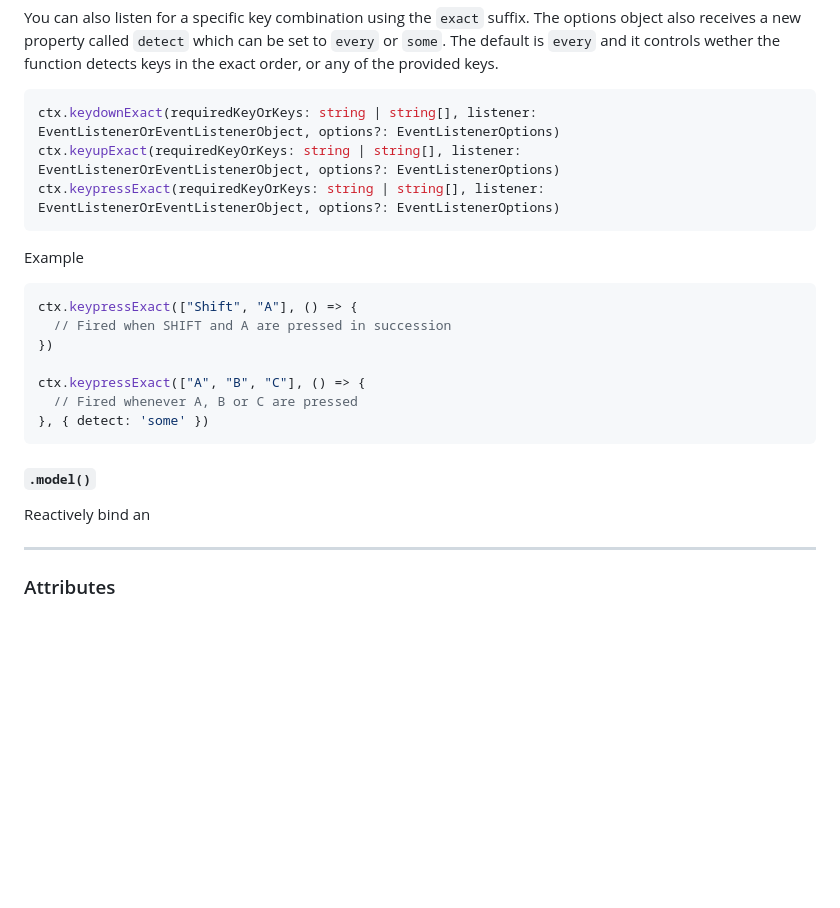
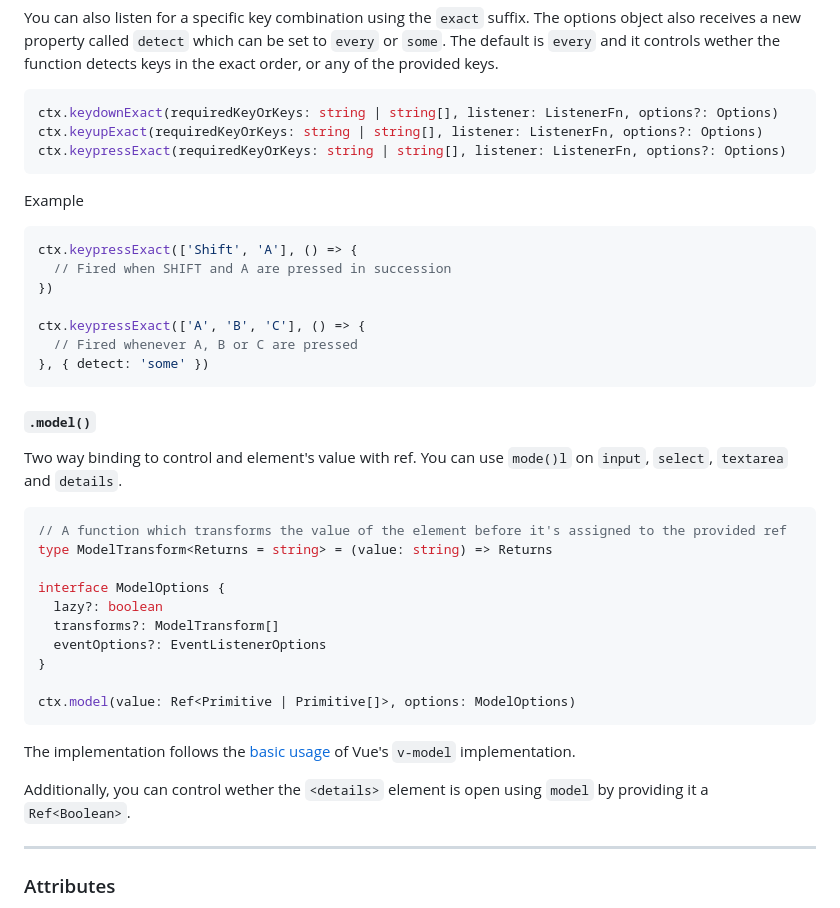
Before and after one commit to dolanske/cascade, a Markdown page: README.md, the part around the change printed below. Drawn GitHub-style; blank space fills up the shorter version.

Commit message:
Add model

````diff
--- a/README.md
+++ b/README.md
@@ -186,24 +187,41 @@ You can also listen for a specific key combination using the `exact` suffix.
 The options object also receives a new property called `detect` which can be set to `every` or `some`. The default is `every` and it controls wether the function detects keys in the exact order, or any of the provided keys.
 
 ```ts
-ctx.keydownExact(requiredKeyOrKeys: string | string[], listener: EventListenerOrEventListenerObject, options?: EventListenerOptions)
-ctx.keyupExact(requiredKeyOrKeys: string | string[], listener: EventListenerOrEventListenerObject, options?: EventListenerOptions)
-ctx.keypressExact(requiredKeyOrKeys: string | string[], listener: EventListenerOrEventListenerObject, options?: EventListenerOptions)
+ctx.keydownExact(requiredKeyOrKeys: string | string[], listener: ListenerFn, options?: Options)
+ctx.keyupExact(requiredKeyOrKeys: string | string[], listener: ListenerFn, options?: Options)
+ctx.keypressExact(requiredKeyOrKeys: string | string[], listener: ListenerFn, options?: Options)
 ```
 Example
 ```ts
-ctx.keypressExact(["Shift", "A"], () => {
+ctx.keypressExact(['Shift', 'A'], () => {
   // Fired when SHIFT and A are pressed in succession
 })
 
-ctx.keypressExact(["A", "B", "C"], () => {
+ctx.keypressExact(['A', 'B', 'C'], () => {
   // Fired whenever A, B or C are pressed
 }, { detect: 'some' })
 ```
 
 #### `.model()`
 
-Reactively bind an
+Two way binding to control and element's value with ref. You can use `mode()l` on `input`, `select`, `textarea` and `details`.
+
+```ts
+// A function which transforms the value of the element before it's assigned to the provided ref
+type ModelTransform<Returns = string> = (value: string) => Returns
+
+interface ModelOptions {
+  lazy?: boolean
+  transforms?: ModelTransform[]
+  eventOptions?: EventListenerOptions
+}
+
+ctx.model(value: Ref<Primitive | Primitive[]>, options: ModelOptions)
+```
+
+The implementation follows the [basic usage](https://vuejs.org/guide/essentials/forms#basic-usage) of Vue's `v-model` implementation.
+
+Additionally, you can control wether the `<details>` element is open using `model` by providing it a `Ref<Boolean>`.
 
 ---
 
````
Also changed, not shown: other parts of README.md (+26 -25 lines).
